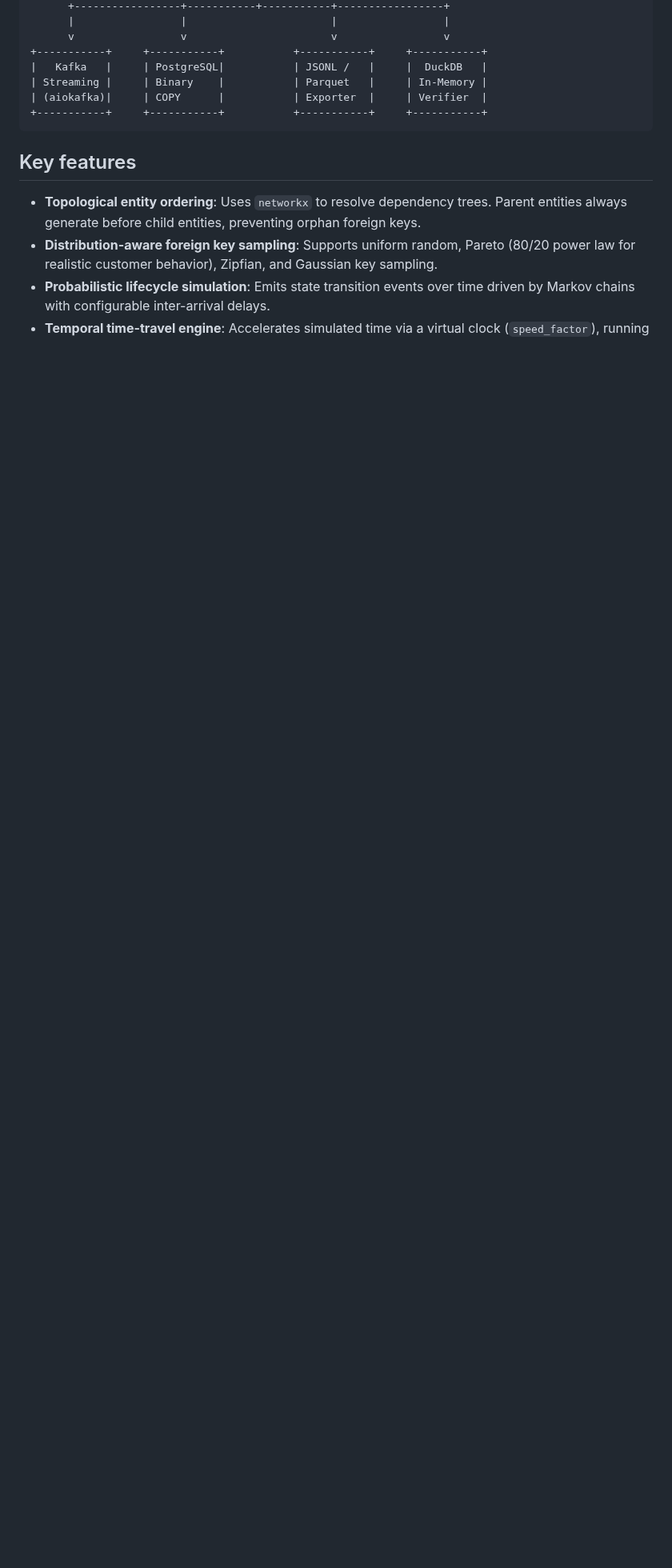
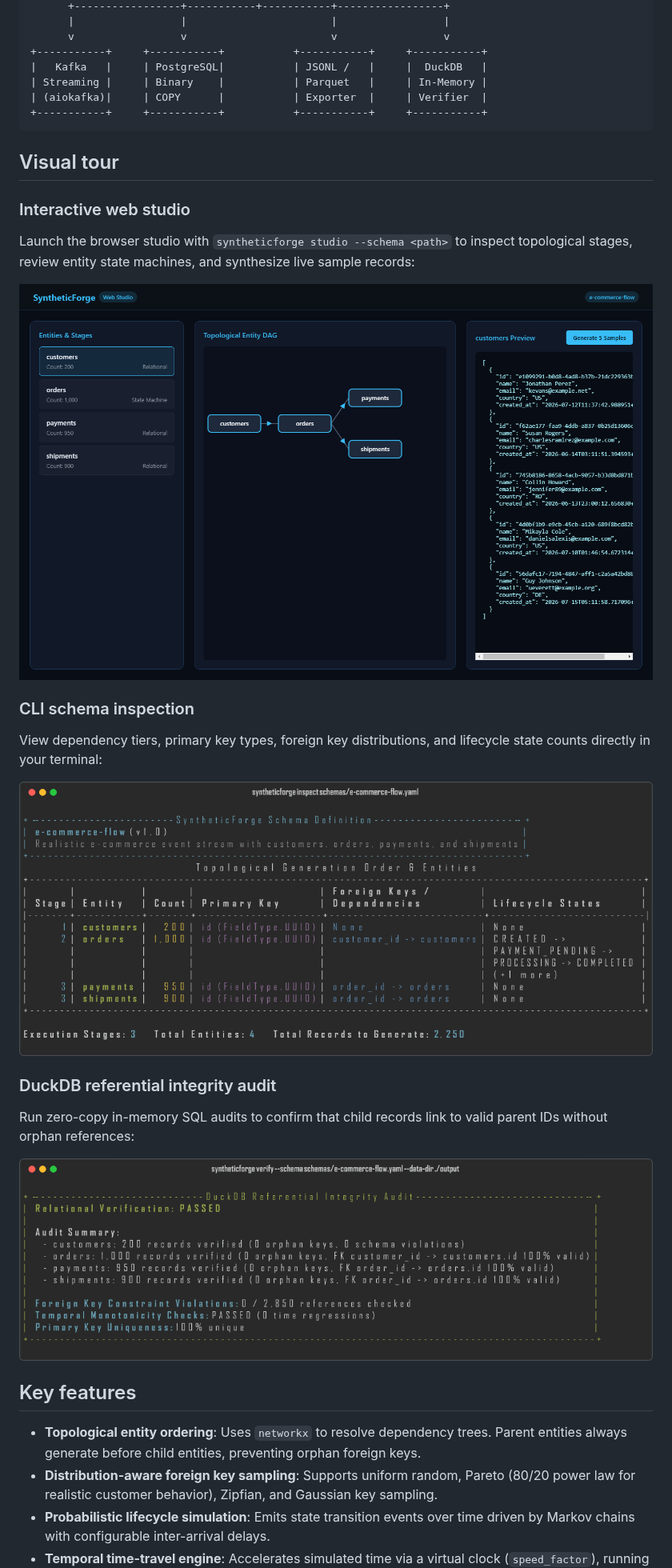
Before and after one commit to alexandrmotologa/syntheticforge, a Markdown page: README.md, the part around one of its changes. Shown at 80% size. Rendered like a GitHub page; pictures changed too: docs/images/cli_inspect.png (added), docs/images/cli_verify.png (added), docs/images/studio_overview.png (added); blank space fills up the shorter version.

Commit message:
feat(branding): add official Forge Ram logo and application screenshots to README

````diff
--- a/README.md
+++ b/README.md
@@ -41,6 +57,32 @@ SyntheticForge generates massive volumes of coherent relational data and tempora
 +-----------+     +-----------+           +-----------+     +-----------+
 ```
 
+## Visual tour
+
+### Interactive web studio
+
+Launch the browser studio with `syntheticforge studio --schema <path>` to inspect topological stages, review entity state machines, and synthesize live sample records:
+
+<p align="center">
+  <img src="docs/images/studio_overview.png?raw=true" alt="SyntheticForge Web Studio Overview" width="880" style="border-radius: 10px; border: 1px solid #334155;" />
+</p>
+
+### CLI schema inspection
+
+View dependency tiers, primary key types, foreign key distributions, and lifecycle state counts directly in your terminal:
+
+<p align="center">
+  <img src="docs/images/cli_inspect.png?raw=true" alt="SyntheticForge CLI Schema Inspection" width="880" style="border-radius: 10px;" />
+</p>
+
+### DuckDB referential integrity audit
+
+Run zero-copy in-memory SQL audits to confirm that child records link to valid parent IDs without orphan references:
+
+<p align="center">
+  <img src="docs/images/cli_verify.png?raw=true" alt="SyntheticForge DuckDB Referential Integrity Audit" width="880" style="border-radius: 10px;" />
+</p>
+
 ## Key features
 
 - **Topological entity ordering**: Uses `networkx` to resolve dependency trees. Parent entities always generate before child entities, preventing orphan foreign keys.
````
Also changed, not shown: other parts of README.md (+24 -5 lines), docs/images/logo.png (added), 1 other file.
